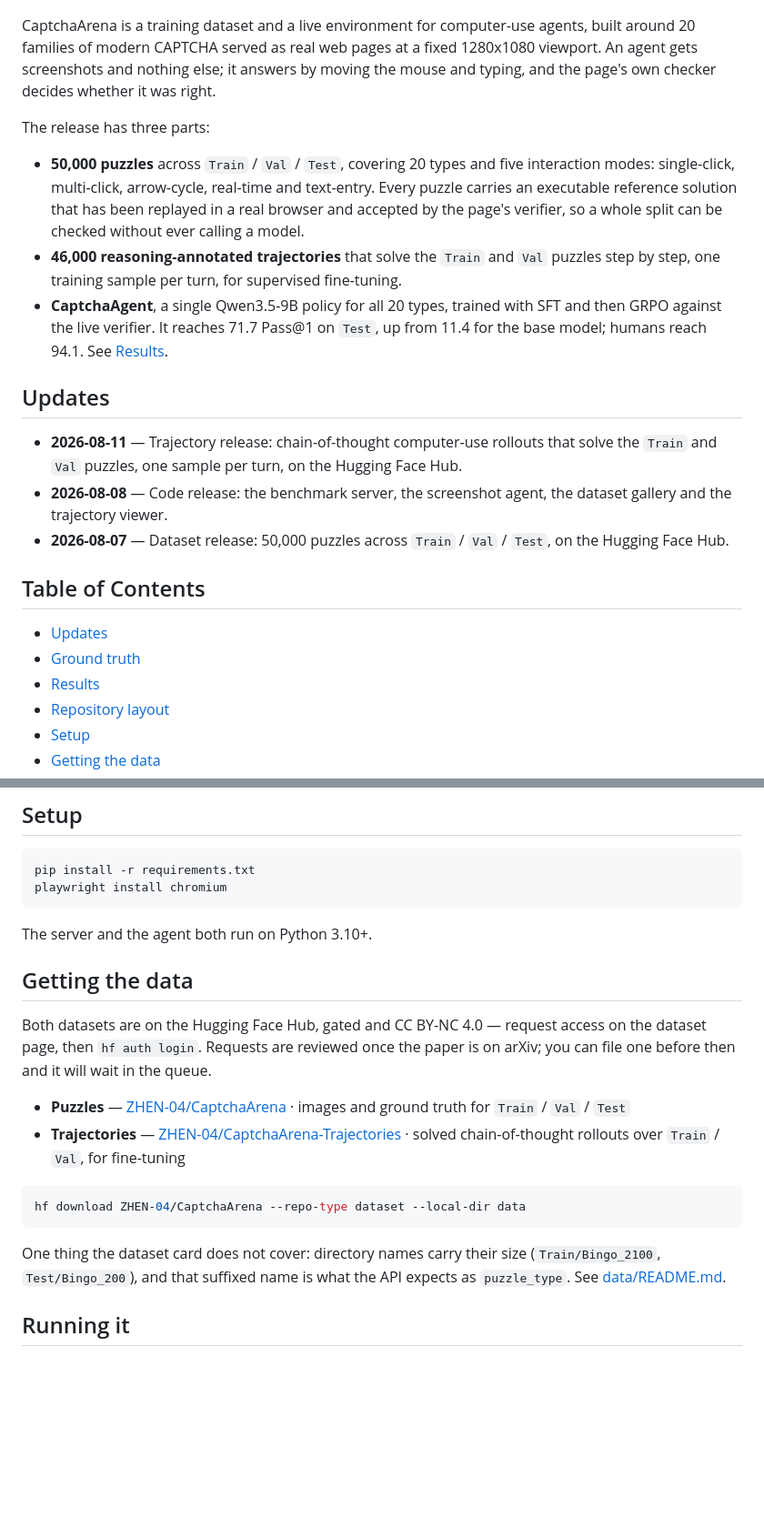
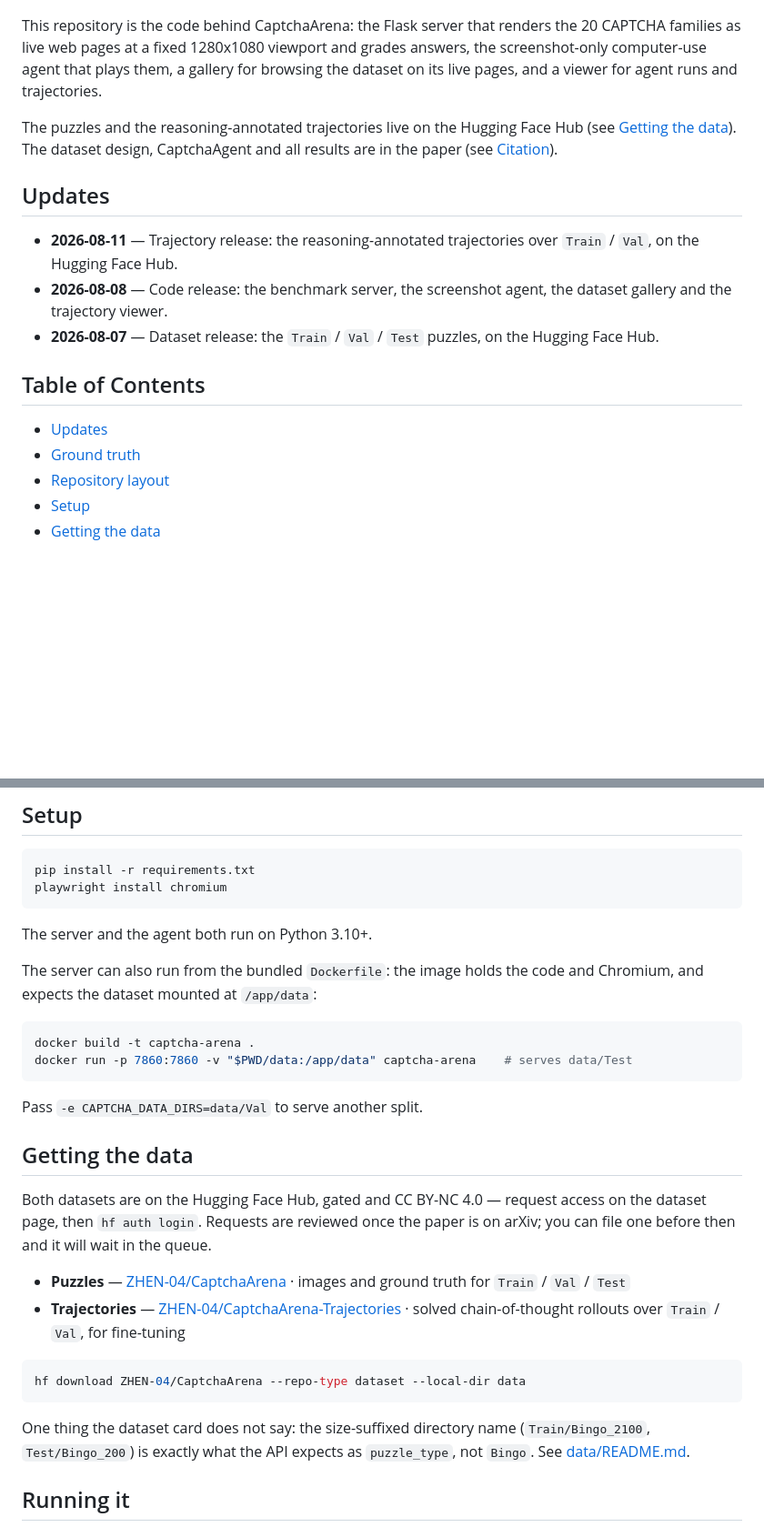
Before and after one commit to X0X0X00/CaptchaArena, a Markdown page: README.md, 2 parts joined by grey strips. Shown at 91% size. Rendered like a GitHub page; blank space fills up the shorter version.

````diff
--- a/README.md
+++ b/README.md
@@ -22,38 +22,28 @@
 
 ![The 20 puzzle types, captured from the live benchmark pages](assets/overview.jpg)
 
-CaptchaArena is a training dataset and a live environment for computer-use agents, built
-around 20 families of modern CAPTCHA served as real web pages at a fixed 1280x1080
-viewport. An agent gets screenshots and nothing else; it answers by moving the mouse and
-typing, and the page's own checker decides whether it was right.
+This repository is the code behind CaptchaArena: the Flask server that renders the 20
+CAPTCHA families as live web pages at a fixed 1280x1080 viewport and grades answers, the
+screenshot-only computer-use agent that plays them, a gallery for browsing the dataset on
+its live pages, and a viewer for agent runs and trajectories.
 
-The release has three parts:
-
-- **50,000 puzzles** across `Train` / `Val` / `Test`, covering 20 types and five
-  interaction modes: single-click, multi-click, arrow-cycle, real-time and text-entry.
-  Every puzzle carries an executable reference solution that has been replayed in a real
-  browser and accepted by the page's verifier, so a whole split can be checked without
-  ever calling a model.
-- **46,000 reasoning-annotated trajectories** that solve the `Train` and `Val` puzzles
-  step by step, one training sample per turn, for supervised fine-tuning.
-- **CaptchaAgent**, a single Qwen3.5-9B policy for all 20 types, trained with SFT and then
-  GRPO against the live verifier. It reaches 71.7 Pass@1 on `Test`, up from 11.4 for the
-  base model; humans reach 94.1. See [Results](#results).
+The puzzles and the reasoning-annotated trajectories live on the Hugging Face Hub (see
+[Getting the data](#getting-the-data)). The dataset design, CaptchaAgent and all results
+are in the paper (see [Citation](#citation)).
 
 ## Updates
 
-- **2026-08-11** — Trajectory release: chain-of-thought computer-use rollouts that solve
-  the `Train` and `Val` puzzles, one sample per turn, on the Hugging Face Hub.
+- **2026-08-11** — Trajectory release: the reasoning-annotated trajectories over
+  `Train` / `Val`, on the Hugging Face Hub.
 - **2026-08-08** — Code release: the benchmark server, the screenshot agent, the dataset
   gallery and the trajectory viewer.
-- **2026-08-07** — Dataset release: 50,000 puzzles across `Train` / `Val` / `Test`, on the
-  Hugging Face Hub.
+- **2026-08-07** — Dataset release: the `Train` / `Val` / `Test` puzzles, on the Hugging
+  Face Hub.
 
 ## Table of Contents
 
 - [Updates](#updates)
 - [Ground truth](#ground-truth)
-- [Results](#results)
 - [Repository layout](#repository-layout)
 - [Setup](#setup)
 - [Getting the data](#getting-the-data)
@@ -143,6 +115,16 @@ playwright install chromium
 
 The server and the agent both run on Python 3.10+.
 
+The server can also run from the bundled `Dockerfile`: the image holds the code and
+Chromium, and expects the dataset mounted at `/app/data`:
+
+```bash
+docker build -t captcha-arena .
+docker run -p 7860:7860 -v "$PWD/data:/app/data" captcha-arena    # serves data/Test
+```
+
+Pass `-e CAPTCHA_DATA_DIRS=data/Val` to serve another split.
+
 ## Getting the data
 
 Both datasets are on the Hugging Face Hub, gated and CC BY-NC 4.0 — request access on the
@@ -158,9 +140,9 @@ can file one before then and it will wait in the queue.
 hf download ZHEN-04/CaptchaArena --repo-type dataset --local-dir data
 ```
 
-One thing the dataset card does not cover: directory names carry their size
-(`Train/Bingo_2100`, `Test/Bingo_200`), and that suffixed name is what the API expects as
-`puzzle_type`. See [data/README.md](data/README.md).
+One thing the dataset card does not say: the size-suffixed directory name
+(`Train/Bingo_2100`, `Test/Bingo_200`) is exactly what the API expects as `puzzle_type`,
+not `Bingo`. See [data/README.md](data/README.md).
 
 ## Running it
 
````
Also changed, not shown: other parts of README.md (+71 -55 lines), README.zh-CN.md (+78 -63 lines).
